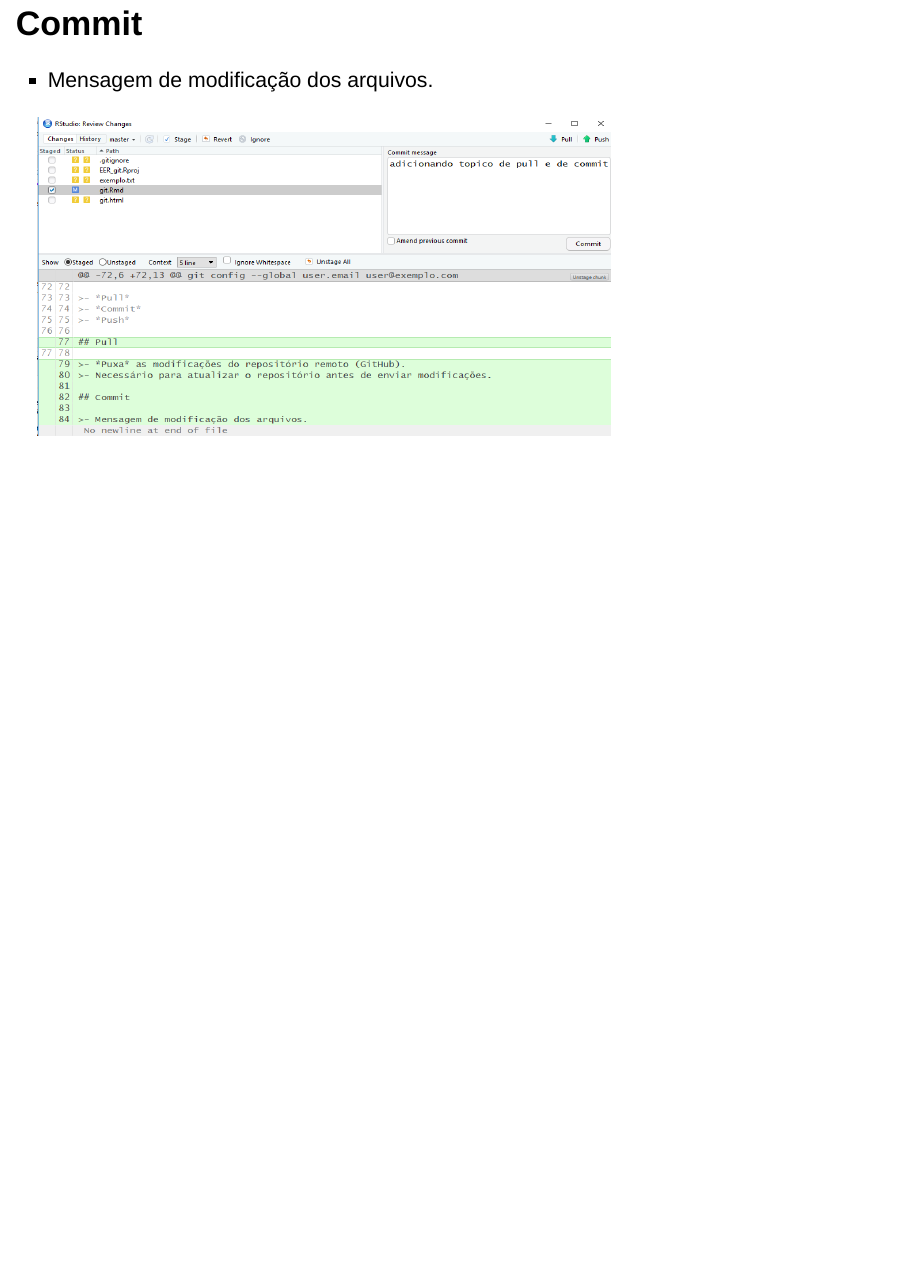
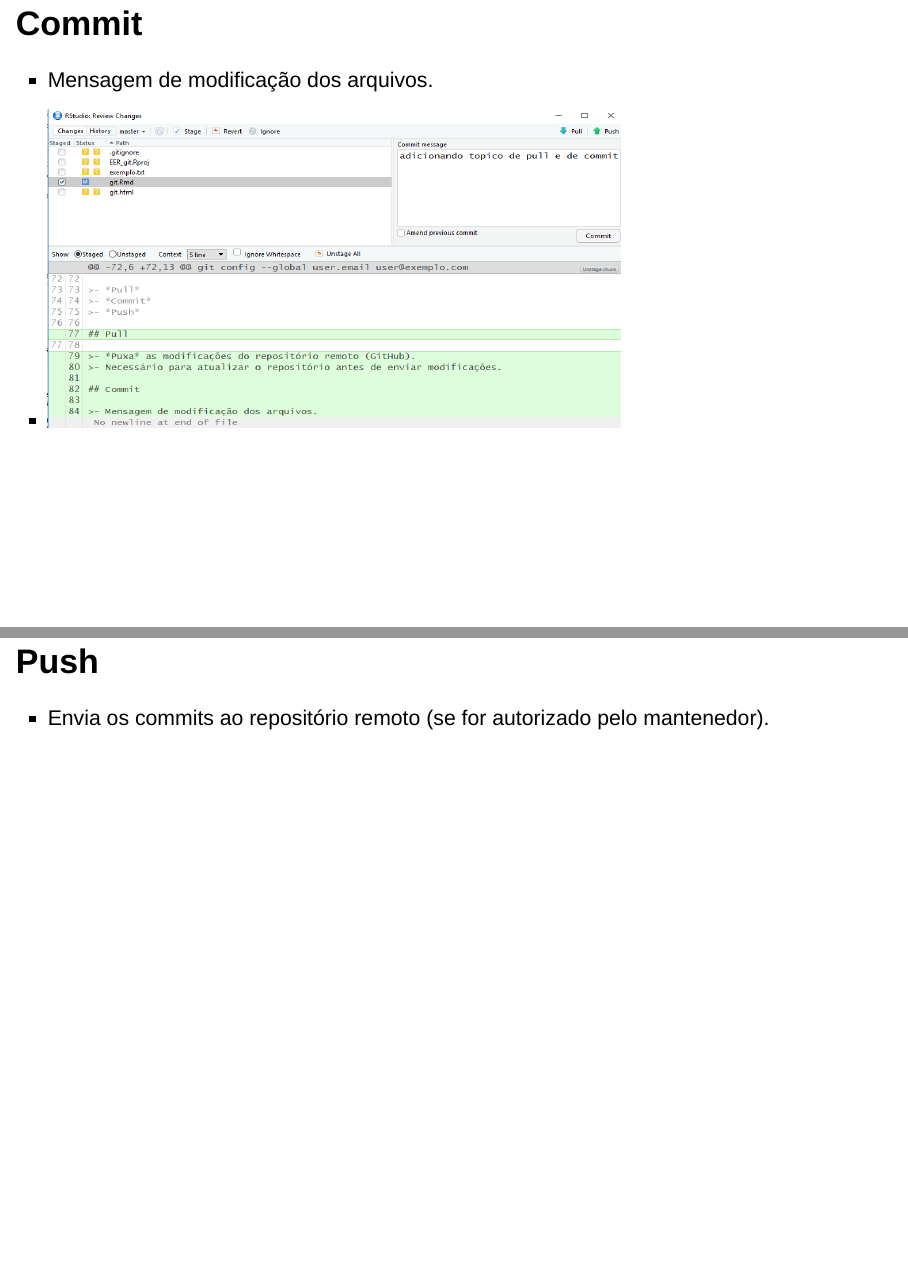
Before and after one commit to leo-filgueira/EER_git, an R Markdown document (git.Rmd): page 13 of 13 before the commit and pages 13 and 14 of 14 after it, the two joined at a grey line. Rendered offline with R 4.5, knitr and Pandoc, with nearby package versions; drawn as Slidy slides in place of the format the file asks for.

Commit message:
add push

```diff
--- a/git.Rmd
+++ b/git.Rmd
@@ -83,4 +83,8 @@ git config --global user.email user@exemplo.com
 
 >- Mensagem de modificação dos arquivos.
 
-<img src="commit.png"  height="400" width="720">
+>- <img src="commit.png"  height="400" width="720">
+
+## Push
+
+>- Envia os commits ao repositório remoto (se for autorizado pelo mantenedor).
```
